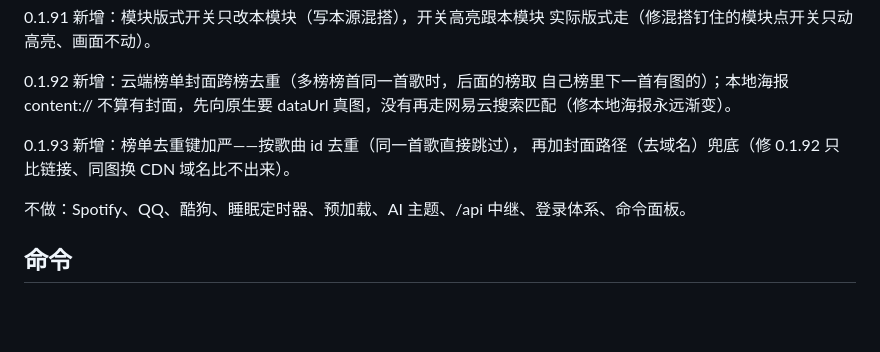
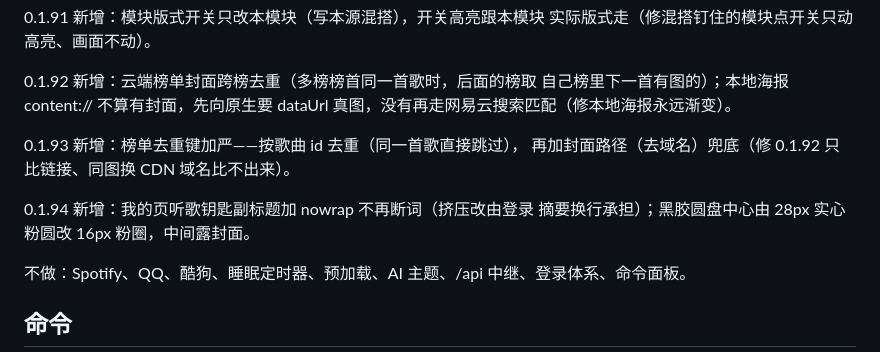
Before and after one commit to anransu983-sketch/zhixiang, a Markdown page: README.md, the part around the change. GitHub-like rendering; blank space fills up the shorter version.

Commit message:
README：同步 0.1.94 功能清单

```diff
--- a/README.md
+++ b/README.md
@@ -43,6 +43,9 @@ dataUrl 真图，没有再走网易云搜索匹配（修本地海报永远渐变
 0.1.93 新增：榜单去重键加严——按歌曲 id 去重（同一首歌直接跳过），
 再加封面路径（去域名）兜底（修 0.1.92 只比链接、同图换 CDN 域名比不出来）。
 
+0.1.94 新增：我的页听歌钥匙副标题加 nowrap 不再断词（挤压改由登录
+摘要换行承担）；黑胶圆盘中心由 28px 实心粉圆改 16px 粉圈，中间露封面。
+
 不做：Spotify、QQ、酷狗、睡眠定时器、预加载、AI 主题、/api 中继、登录体系、命令面板。
 
 ## 命令
```
